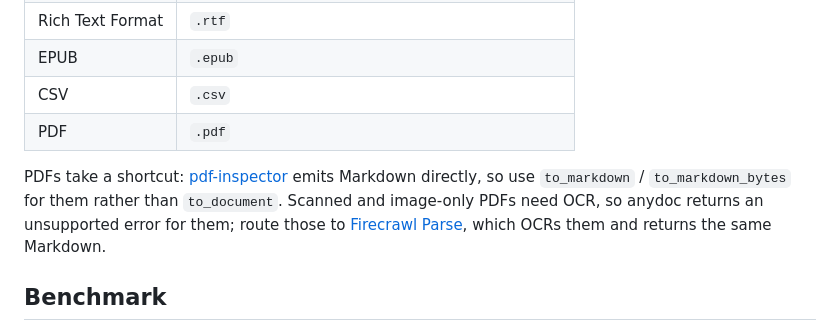
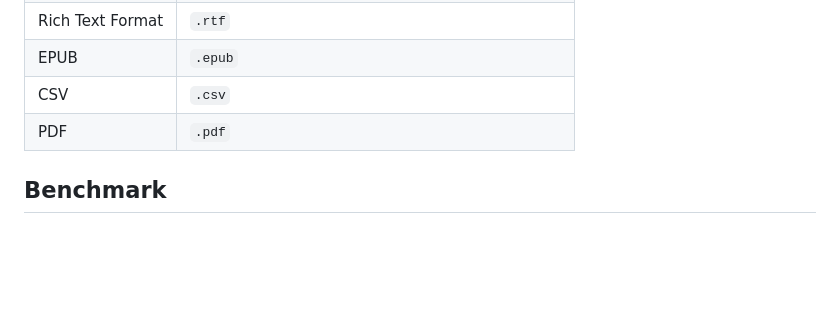
Before and after one commit to 789987777777/anydoc, a Markdown page: README.md, the part around the change. Rendered like a GitHub page; blank space fills up the shorter version.

Commit message:
docs: drop the PDF shortcut note from the formats table

```diff
--- a/README.md
+++ b/README.md
@@ -43,8 +43,6 @@ The [skill](skills/convert-documents-to-markdown/SKILL.md) teaches the agent to
 | EPUB             | `.epub`                                                    |
 | CSV              | `.csv`                                                     |
 | PDF              | `.pdf`                                                     |
-
-PDFs take a shortcut: [pdf-inspector](https://github.com/firecrawl/pdf-inspector) emits Markdown directly, so use `to_markdown` / `to_markdown_bytes` for them rather than `to_document`. Scanned and image-only PDFs need OCR, so anydoc returns an unsupported error for them; route those to [Firecrawl Parse](https://docs.firecrawl.dev/api-reference/endpoint/parse), which OCRs them and returns the same Markdown.
 
 ## Benchmark
 
```
